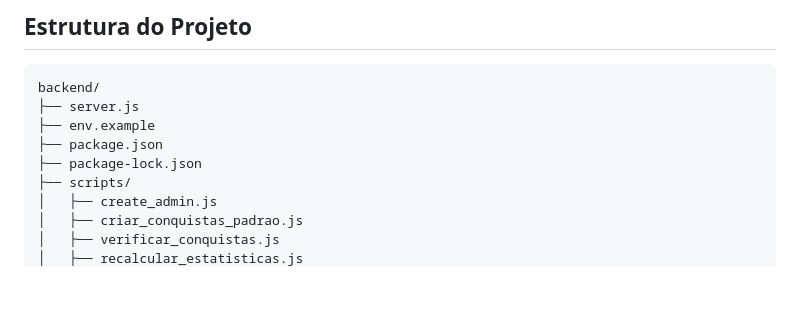
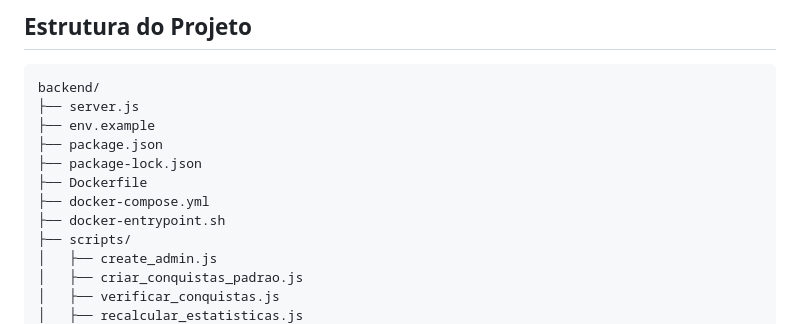
Before and after one commit to pedro-zucchi90/IFC-Coin, a Markdown page: README.md, the part around the change printed below. GitHub-like rendering; blank space fills up the shorter version.

```diff
--- a/README.md
+++ b/README.md
@@ -1615,6 +1651,9 @@ backend/
 ├── env.example
 ├── package.json
 ├── package-lock.json
+├── Dockerfile
+├── docker-compose.yml
+├── docker-entrypoint.sh
 ├── scripts/
 │   ├── create_admin.js
 │   ├── criar_conquistas_padrao.js
```
Also changed, not shown: other parts of README.md (+53 -17 lines).
